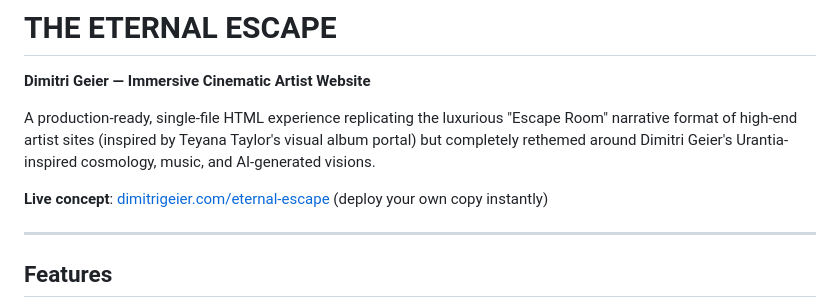
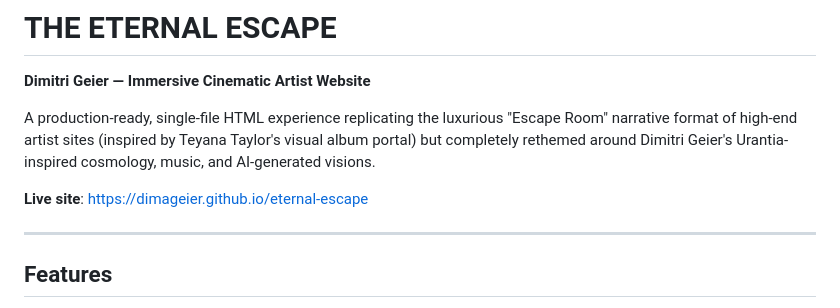
Before and after one commit to dimageier/eternal-escape, a Markdown page: README.md, the part around the change. Rendered like a GitHub page.

Commit message:
docs: add live GitHub Pages URL

```diff
--- a/README.md
+++ b/README.md
@@ -3,7 +3,7 @@
 
 A production-ready, single-file HTML experience replicating the luxurious "Escape Room" narrative format of high-end artist sites (inspired by Teyana Taylor's visual album portal) but completely rethemed around Dimitri Geier's Urantia-inspired cosmology, music, and AI-generated visions.
 
-**Live concept**: [dimitrigeier.com/eternal-escape](https://dimitrigeier.com/eternal-escape) (deploy your own copy instantly)
+**Live site**: [https://dimageier.github.io/eternal-escape](https://dimageier.github.io/eternal-escape)
 
 ---
 
```
